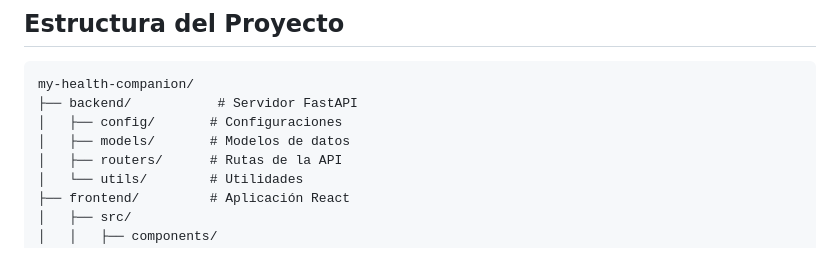
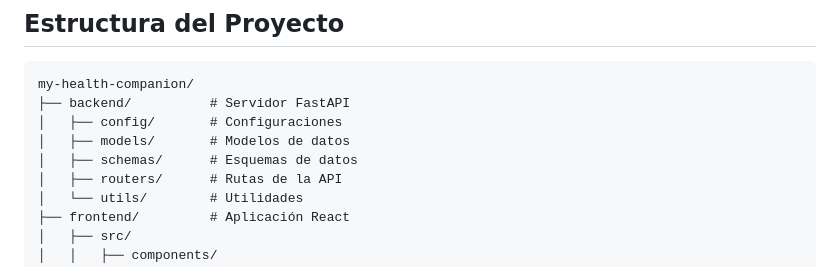
Before and after one commit to salluzziluca/my-health-companion, a Markdown page: README.md, the part around the change. Rendered like a GitHub page.

Commit message:
Update README.md
agregada la carpeta schemas al readme

````diff
--- a/README.md
+++ b/README.md
@@ -45,9 +45,10 @@ Si van a http://localhost:8000/docs van a ver la una documentacion interactiva d
 
 ```
 my-health-companion/
-├── backend/           # Servidor FastAPI
+├── backend/          # Servidor FastAPI
 │   ├── config/       # Configuraciones
 │   ├── models/       # Modelos de datos
+│   ├── schemas/      # Esquemas de datos
 │   ├── routers/      # Rutas de la API
 │   └── utils/        # Utilidades
 ├── frontend/         # Aplicación React
````
